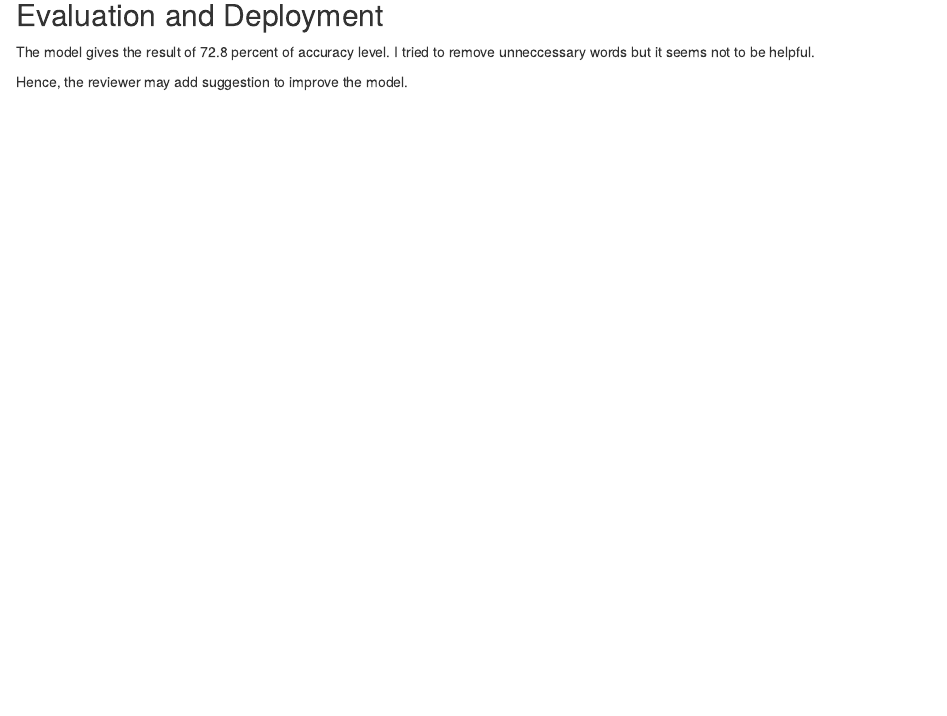
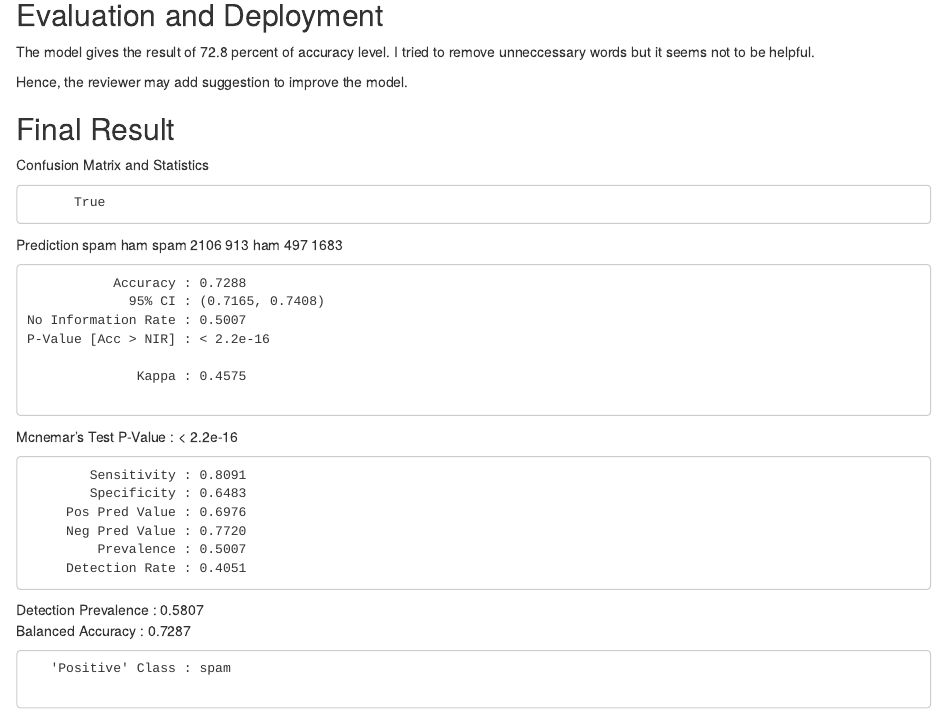
Before and after one commit to HAN-M3DM-Data-Mining/data-mining-s2y2122-kienhuynh2903, an R Markdown document (NB - Fake News.Rmd): the page in a window 1100 px wide, from 6170 px down. Rendered offline with R 4.5, knitr and Pandoc, with nearby package versions; some code elsewhere in the file could not run offline.

Commit message:
Update NB - Fake News.Rmd

```diff
--- a/NB - Fake News.Rmd
+++ b/NB - Fake News.Rmd
@@ -115,3 +115,31 @@ confusionMatrix(predVec, testDF$label, positive = "spam", dnn = c("Prediction",
 The model gives the result of 72.8 percent of accuracy level. I tried to remove unneccessary words but it seems not to be helpful.
 
 Hence, the reviewer may add suggestion to improve the model.
+
+## Final Result
+Confusion Matrix and Statistics
+
+          True
+Prediction spam  ham
+      spam 2106  913
+      ham   497 1683
+
+               Accuracy : 0.7288
+                 95% CI : (0.7165, 0.7408)
+    No Information Rate : 0.5007
+    P-Value [Acc > NIR] : < 2.2e-16
+
+                  Kappa : 0.4575
+
+ Mcnemar's Test P-Value : < 2.2e-16
+
+            Sensitivity : 0.8091
+            Specificity : 0.6483
+         Pos Pred Value : 0.6976
+         Neg Pred Value : 0.7720
+             Prevalence : 0.5007
+         Detection Rate : 0.4051
+   Detection Prevalence : 0.5807
+      Balanced Accuracy : 0.7287
+
+       'Positive' Class : spam
```
